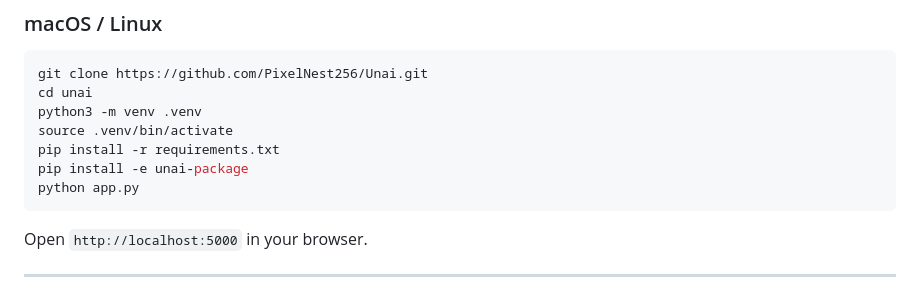
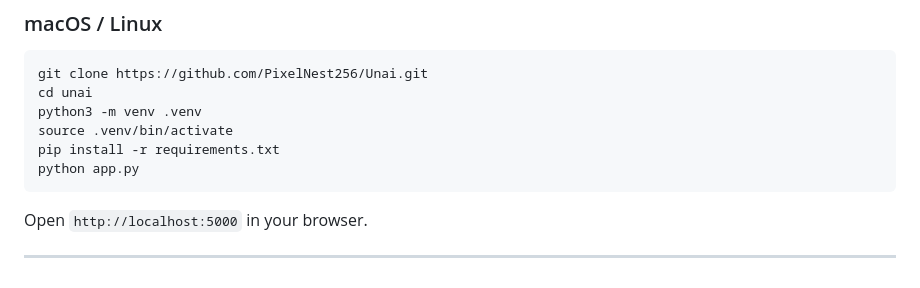
Before and after one commit to PixelNest256/Unai, a Markdown page: README.md, the part around the change. GitHub-like rendering.

````diff
--- a/README.md
+++ b/README.md
@@ -51,7 +51,6 @@ cd unai
 python3 -m venv .venv
 source .venv/bin/activate
 pip install -r requirements.txt
-pip install -e unai-package
 python app.py
 ```
 
````
